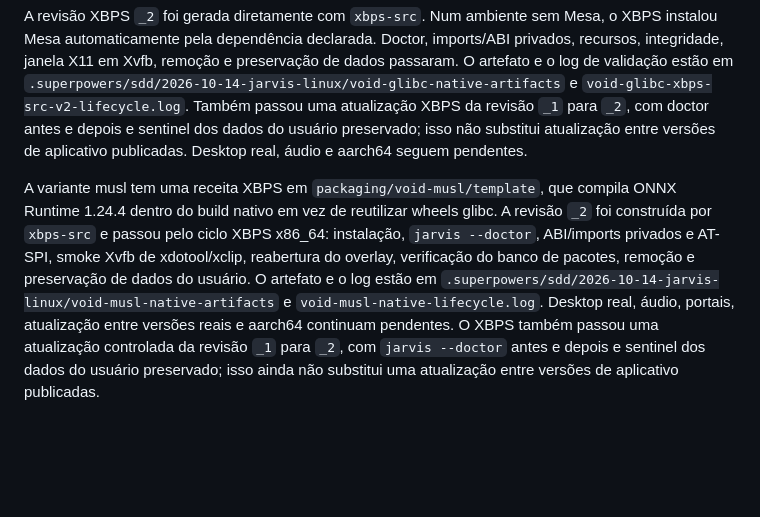
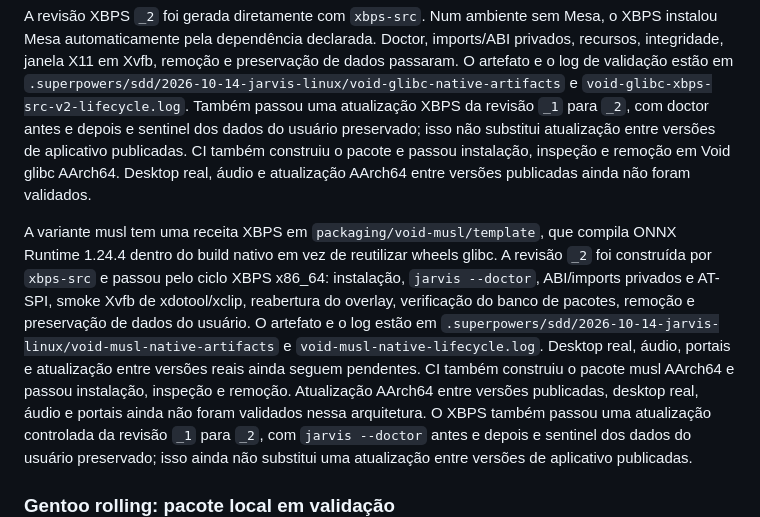
Before and after one commit to GuilhermeBn198/jarvis, a Markdown page: docs/linux-packages.md, the part around the change. Rendered like a GitHub page; blank space fills up the shorter version.

Commit message:
docs(void): record musl arm64 lifecycle pass

```diff
--- a/docs/linux-packages.md
+++ b/docs/linux-packages.md
@@ -344,7 +344,9 @@ preservação de dados passaram. O artefato e o log de validação estão em
 `void-glibc-xbps-src-v2-lifecycle.log`. Também passou uma atualização XBPS da
 revisão `_1` para `_2`, com doctor antes e depois e sentinel dos dados do usuário
 preservado; isso não substitui atualização entre versões de aplicativo
-publicadas. Desktop real, áudio e aarch64 seguem pendentes.
+publicadas. CI também construiu o pacote e passou instalação, inspeção e
+remoção em Void glibc AArch64. Desktop real, áudio e atualização AArch64 entre
+versões publicadas ainda não foram validados.
 
 A variante musl tem uma receita XBPS em `packaging/void-musl/template`, que
 compila ONNX Runtime 1.24.4 dentro do build nativo em vez de reutilizar wheels
@@ -353,8 +355,11 @@ x86_64: instalação, `jarvis --doctor`, ABI/imports privados e AT-SPI, smoke
 Xvfb de xdotool/xclip, reabertura do overlay, verificação do banco de pacotes,
 remoção e preservação de dados do usuário. O artefato e o log estão em
 `.superpowers/sdd/2026-10-14-jarvis-linux/void-musl-native-artifacts` e
-`void-musl-native-lifecycle.log`. Desktop real, áudio, portais, atualização
-entre versões reais e aarch64 continuam pendentes. O XBPS também passou uma
+`void-musl-native-lifecycle.log`. Desktop real, áudio, portais e atualização
+entre versões reais ainda seguem pendentes. CI também construiu o pacote musl
+AArch64 e passou instalação, inspeção e remoção. Atualização AArch64 entre
+versões publicadas, desktop real, áudio e portais ainda não foram validados
+nessa arquitetura. O XBPS também passou uma
 atualização controlada da revisão `_1` para `_2`, com `jarvis --doctor` antes e
 depois e sentinel dos dados do usuário preservado; isso ainda não substitui uma
 atualização entre versões de aplicativo publicadas.
```
